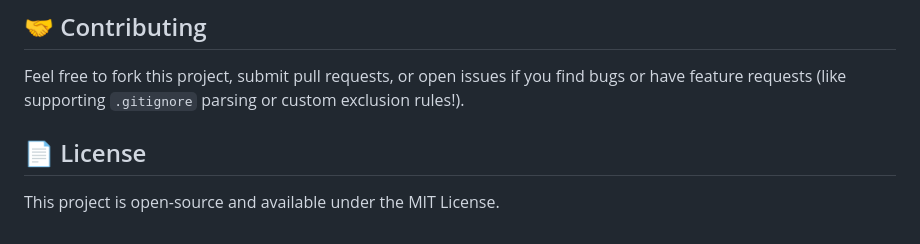
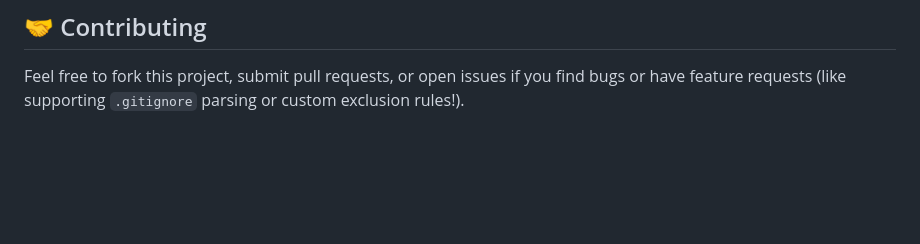
Before and after one commit to Aaron-Coutinho/Code2Text, a Markdown page: README.md, the part around the change. Rendered like a GitHub page; blank space fills up the shorter version.

```diff
--- a/README.md
+++ b/README.md
@@ -42,7 +42,3 @@ Switching between different AI models or starting a new session often means losi
 ## 🤝 Contributing
 
 Feel free to fork this project, submit pull requests, or open issues if you find bugs or have feature requests (like supporting `.gitignore` parsing or custom exclusion rules!).
-
-## 📄 License
-
-This project is open-source and available under the MIT License.
```
